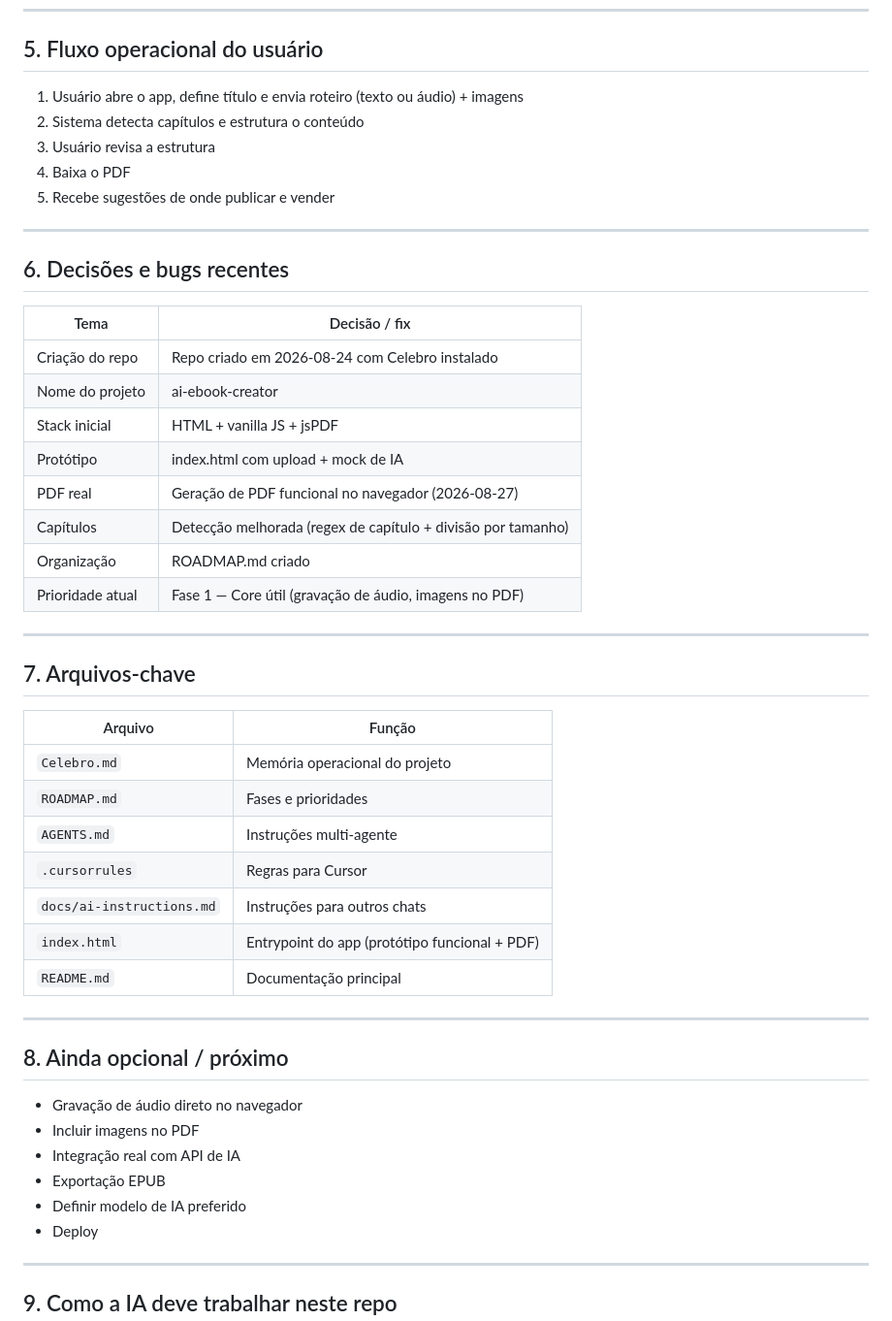
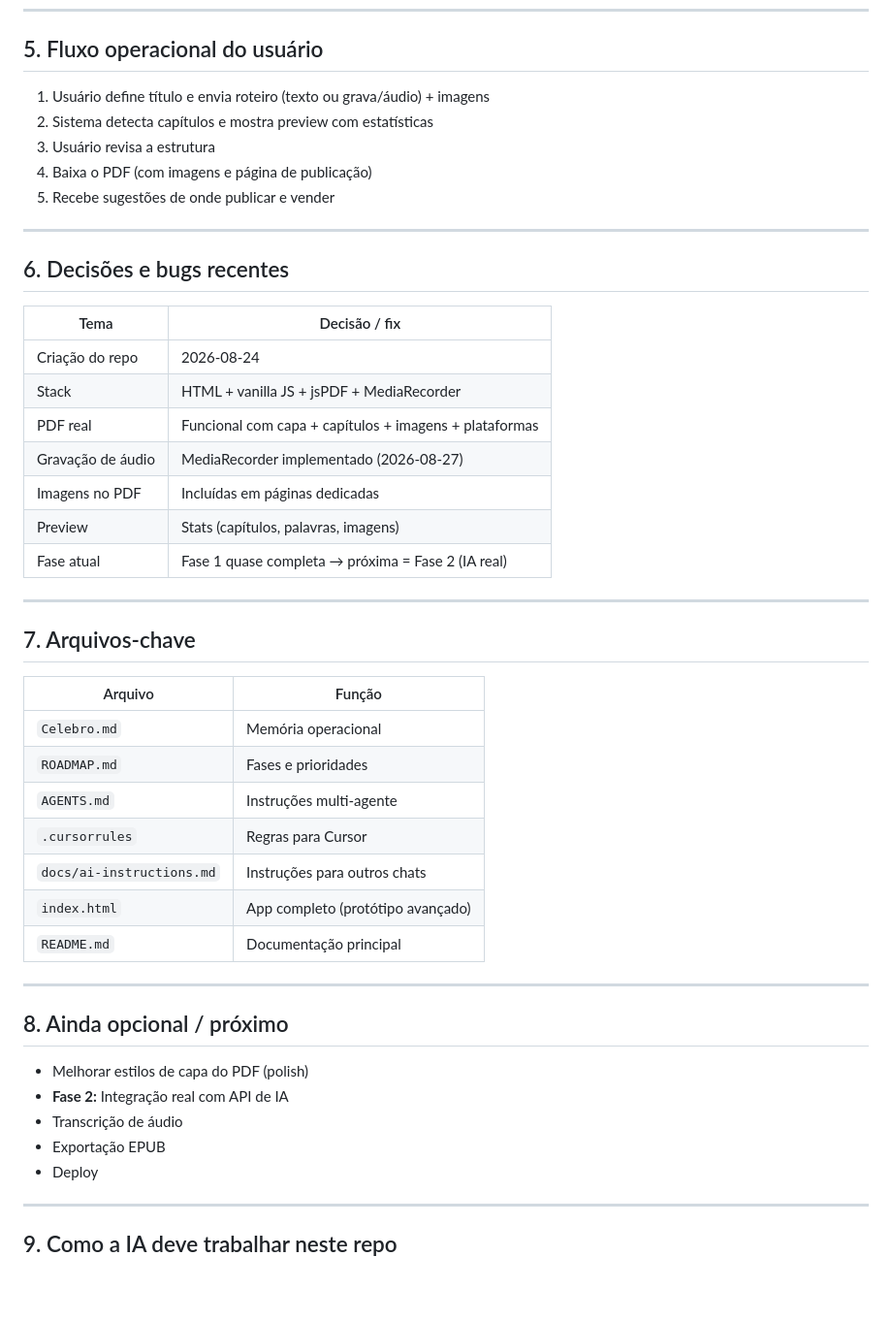
Before and after one commit to josemar14/ai-ebook-creator, a Markdown page: Celebro.md, the part around one of its changes. Shown at 97% size. GitHub-like rendering; blank space fills up the shorter version.

Commit message:
docs: atualiza Celebro.md — Fase 1 (áudio + imagens no PDF)

```diff
--- a/Celebro.md
+++ b/Celebro.md
@@ -67,10 +68,10 @@ No final, a IA sugere plataformas para publicar e vender o e-book.
 
 ## 5. Fluxo operacional do usuário
 
-1. Usuário abre o app, define título e envia roteiro (texto ou áudio) + imagens
-2. Sistema detecta capítulos e estrutura o conteúdo
+1. Usuário define título e envia roteiro (texto ou grava/áudio) + imagens
+2. Sistema detecta capítulos e mostra preview com estatísticas
 3. Usuário revisa a estrutura
-4. Baixa o PDF
+4. Baixa o PDF (com imagens e página de publicação)
 5. Recebe sugestões de onde publicar e vender
 
 ---
@@ -79,14 +80,13 @@ No final, a IA sugere plataformas para publicar e vender o e-book.
 
 | Tema | Decisão / fix |
 |------|----------------|
-| Criação do repo | Repo criado em 2026-08-24 com Celebro instalado |
-| Nome do projeto | ai-ebook-creator |
-| Stack inicial | HTML + vanilla JS + jsPDF |
-| Protótipo | index.html com upload + mock de IA |
-| PDF real | Geração de PDF funcional no navegador (2026-08-27) |
-| Capítulos | Detecção melhorada (regex de capítulo + divisão por tamanho) |
-| Organização | ROADMAP.md criado |
-| Prioridade atual | Fase 1 — Core útil (gravação de áudio, imagens no PDF) |
+| Criação do repo | 2026-08-24 |
+| Stack | HTML + vanilla JS + jsPDF + MediaRecorder |
+| PDF real | Funcional com capa + capítulos + imagens + plataformas |
+| Gravação de áudio | MediaRecorder implementado (2026-08-27) |
+| Imagens no PDF | Incluídas em páginas dedicadas |
+| Preview | Stats (capítulos, palavras, imagens) |
+| Fase atual | Fase 1 quase completa → próxima = Fase 2 (IA real) |
 
 ---
 
@@ -94,23 +94,22 @@ No final, a IA sugere plataformas para publicar e vender o e-book.
 
 | Arquivo | Função |
 |---------|--------|
-| `Celebro.md` | Memória operacional do projeto |
+| `Celebro.md` | Memória operacional |
 | `ROADMAP.md` | Fases e prioridades |
 | `AGENTS.md` | Instruções multi-agente |
 | `.cursorrules` | Regras para Cursor |
 | `docs/ai-instructions.md` | Instruções para outros chats |
-| `index.html` | Entrypoint do app (protótipo funcional + PDF) |
+| `index.html` | App completo (protótipo avançado) |
 | `README.md` | Documentação principal |
 
 ---
 
 ## 8. Ainda opcional / próximo
 
-- Gravação de áudio direto no navegador
-- Incluir imagens no PDF
-- Integração real com API de IA
+- Melhorar estilos de capa do PDF (polish)
+- **Fase 2:** Integração real com API de IA
+- Transcrição de áudio
 - Exportação EPUB
-- Definir modelo de IA preferido
 - Deploy
 
 ---
```
Also changed, not shown: other parts of Celebro.md (+8 -7 lines).
